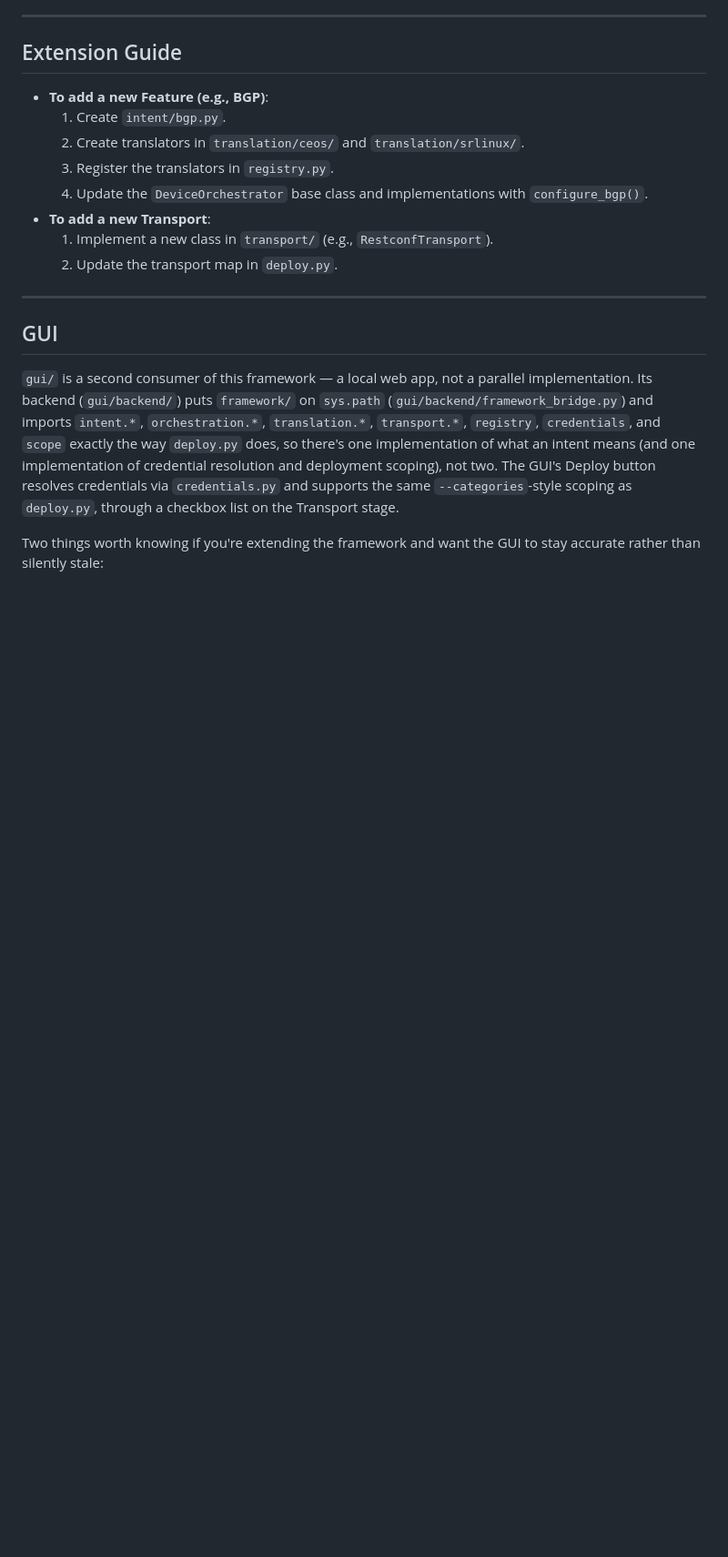
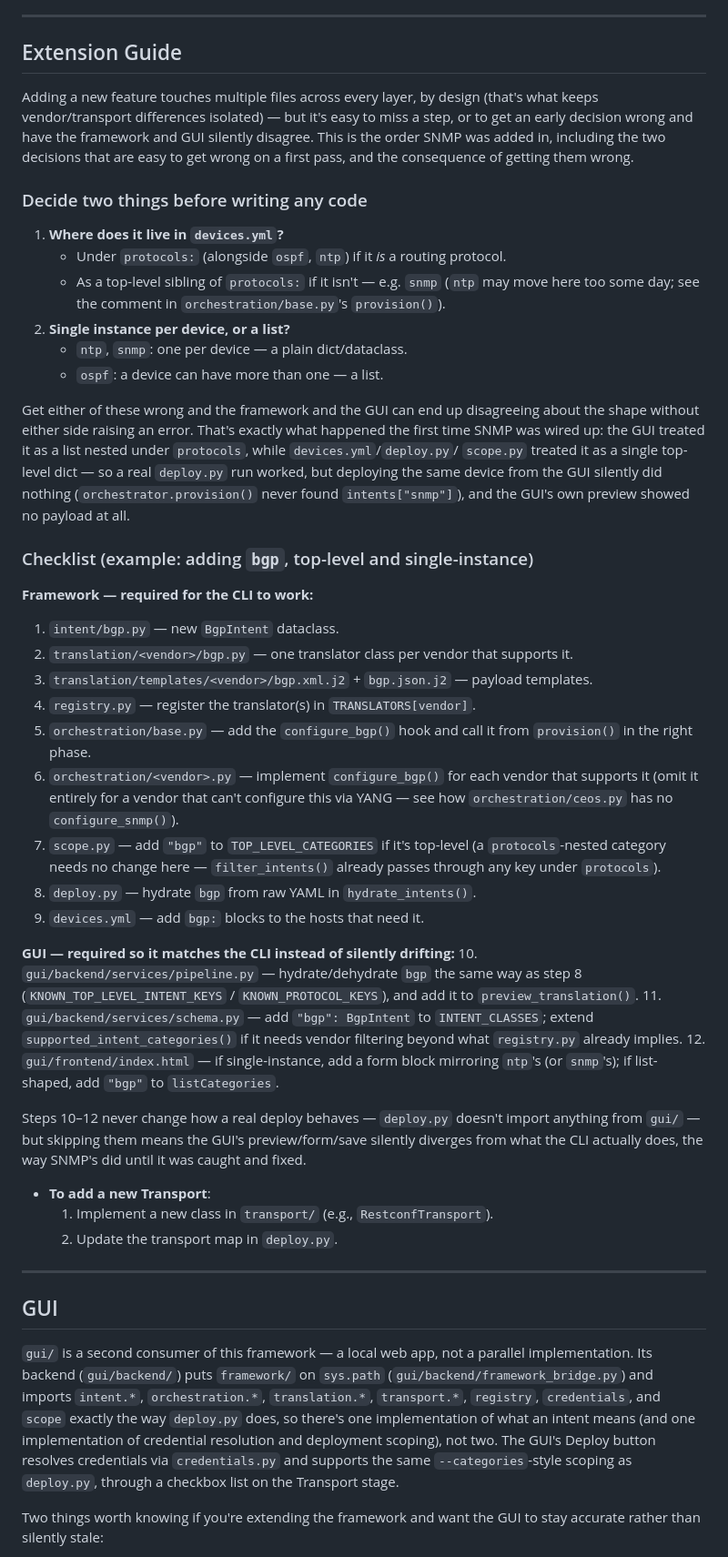
Before and after one commit to martimy/yang-automation-framework, a Markdown page: docs/framework-developer-guide.md, the part around the change. Shown at 91% size. GitHub-like rendering; blank space fills up the shorter version.

```diff
--- a/docs/framework-developer-guide.md
+++ b/docs/framework-developer-guide.md
@@ -73,11 +73,71 @@ framework/
 
 ## Extension Guide
 
--   **To add a new Feature (e.g., BGP)**:
-    1.  Create `intent/bgp.py`.
-    2.  Create translators in `translation/ceos/` and `translation/srlinux/`.
-    3.  Register the translators in `registry.py`.
-    4.  Update the `DeviceOrchestrator` base class and implementations with `configure_bgp()`.
+Adding a new feature touches multiple files across every layer, by design
+(that's what keeps vendor/transport differences isolated) — but it's easy
+to miss a step, or to get an early decision wrong and have the framework
+and GUI silently disagree. This is the order SNMP was added in, including
+the two decisions that are easy to get wrong on a first pass, and the
+consequence of getting them wrong.
+
+### Decide two things before writing any code
+
+1.  **Where does it live in `devices.yml`?**
+    -   Under `protocols:` (alongside `ospf`, `ntp`) if it *is* a routing
+        protocol.
+    -   As a top-level sibling of `protocols:` if it isn't — e.g. `snmp`
+        (`ntp` may move here too some day; see the comment in
+        `orchestration/base.py`'s `provision()`).
+2.  **Single instance per device, or a list?**
+    -   `ntp`, `snmp`: one per device — a plain dict/dataclass.
+    -   `ospf`: a device can have more than one — a list.
+
+Get either of these wrong and the framework and the GUI can end up
+disagreeing about the shape without either side raising an error. That's
+exactly what happened the first time SNMP was wired up: the GUI treated it
+as a list nested under `protocols`, while `devices.yml`/`deploy.py`/
+`scope.py` treated it as a single top-level dict — so a real `deploy.py`
+run worked, but deploying the same device from the GUI silently did
+nothing (`orchestrator.provision()` never found `intents["snmp"]`), and
+the GUI's own preview showed no payload at all.
+
+### Checklist (example: adding `bgp`, top-level and single-instance)
+
+**Framework — required for the CLI to work:**
+1.  `intent/bgp.py` — new `BgpIntent` dataclass.
+2.  `translation/<vendor>/bgp.py` — one translator class per vendor that
+    supports it.
+3.  `translation/templates/<vendor>/bgp.xml.j2` + `bgp.json.j2` — payload
+    templates.
+4.  `registry.py` — register the translator(s) in `TRANSLATORS[vendor]`.
+5.  `orchestration/base.py` — add the `configure_bgp()` hook and call it
+    from `provision()` in the right phase.
+6.  `orchestration/<vendor>.py` — implement `configure_bgp()` for each
+    vendor that supports it (omit it entirely for a vendor that can't
+    configure this via YANG — see how `orchestration/ceos.py` has no
+    `configure_snmp()`).
+7.  `scope.py` — add `"bgp"` to `TOP_LEVEL_CATEGORIES` if it's top-level
+    (a `protocols`-nested category needs no change here — `filter_intents()`
+    already passes through any key under `protocols`).
+8.  `deploy.py` — hydrate `bgp` from raw YAML in `hydrate_intents()`.
+9.  `devices.yml` — add `bgp:` blocks to the hosts that need it.
+
+**GUI — required so it matches the CLI instead of silently drifting:**
+10. `gui/backend/services/pipeline.py` — hydrate/dehydrate `bgp` the same
+    way as step 8 (`KNOWN_TOP_LEVEL_INTENT_KEYS` / `KNOWN_PROTOCOL_KEYS`),
+    and add it to `preview_translation()`.
+11. `gui/backend/services/schema.py` — add `"bgp": BgpIntent` to
+    `INTENT_CLASSES`; extend `supported_intent_categories()` if it needs
+    vendor filtering beyond what `registry.py` already implies.
+12. `gui/frontend/index.html` — if single-instance, add a form block
+    mirroring `ntp`'s (or `snmp`'s); if list-shaped, add `"bgp"` to
+    `listCategories`.
+
+Steps 10–12 never change how a real deploy behaves — `deploy.py` doesn't
+import anything from `gui/` — but skipping them means the GUI's
+preview/form/save silently diverges from what the CLI actually does, the
+way SNMP's did until it was caught and fixed.
+
 -   **To add a new Transport**:
     1.  Implement a new class in `transport/` (e.g., `RestconfTransport`).
     2.  Update the transport map in `deploy.py`.
```
Also changed, not shown: gui/README.md (+35 -9 lines).
